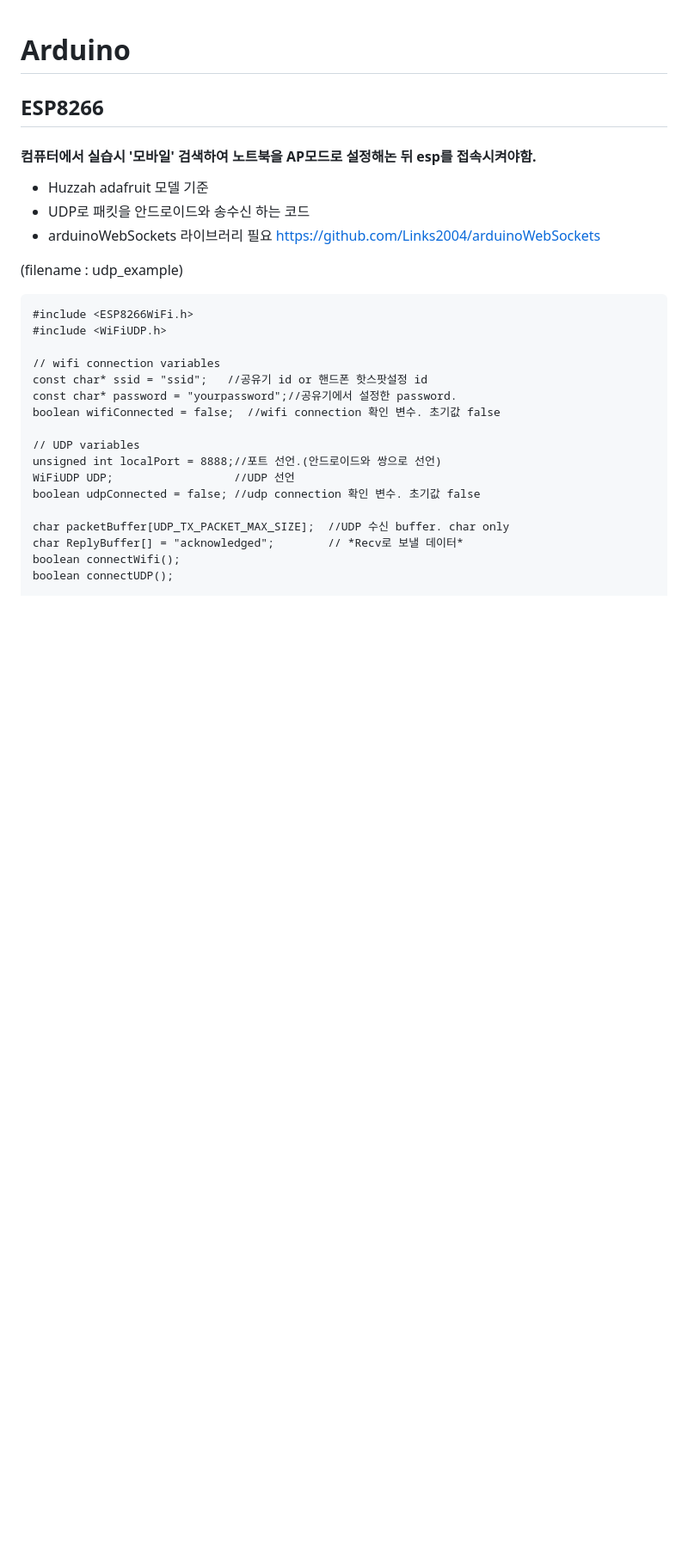
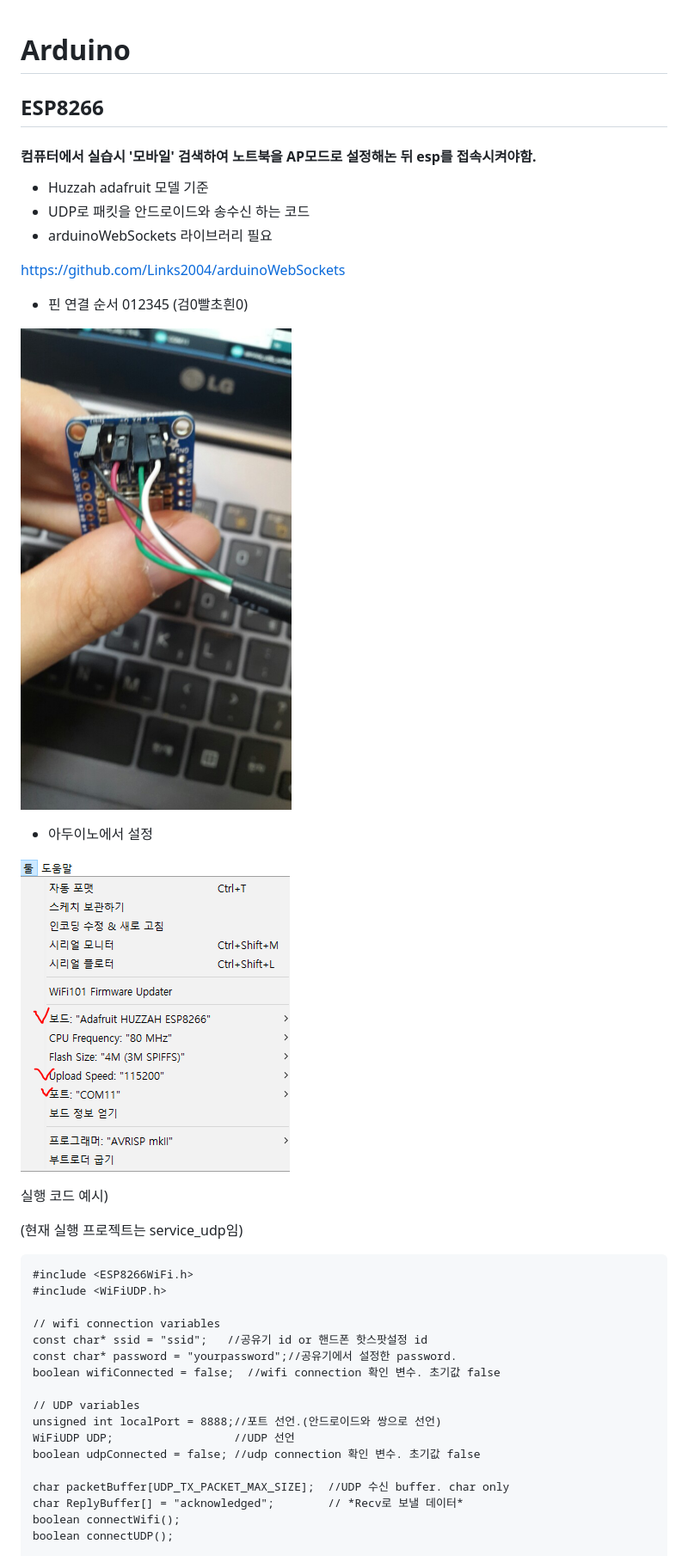
Before and after one commit to KWJACK/TIL, a Markdown page: Arduino/esp8266.md, the part around the change printed below. Shown: that part at 86% size. Rendered like a GitHub page; pictures changed too: assets/esp_set.jpg (added), assets/esp_tool.PNG (added); blank space fills up the shorter version.

````diff
--- a/Arduino/esp8266.md
+++ b/Arduino/esp8266.md
@@ -4,9 +4,20 @@
 - Huzzah adafruit 모델 기준
 - UDP로 패킷을 안드로이드와 송수신 하는 코드
 - arduinoWebSockets 라이브러리 필요
+
  https://github.com/Links2004/arduinoWebSockets
+ - 핀 연결 순서 012345 (검0빨초흰0)
 
-(filename : udp_example)
+ ![esp_set](/assets/esp_set.jpg)
+
+ - 아두이노에서 설정
+
+ ![esp_tool](/assets/esp_tool.PNG)
+
+ 실행 코드 예시)
+
+
+ (현재 실행 프로젝트는 service_udp임)
 ```
 #include <ESP8266WiFi.h>
 #include <WiFiUDP.h>
````
Also changed, not shown: other parts of Arduino/esp8266.md (+8 -0 lines).
